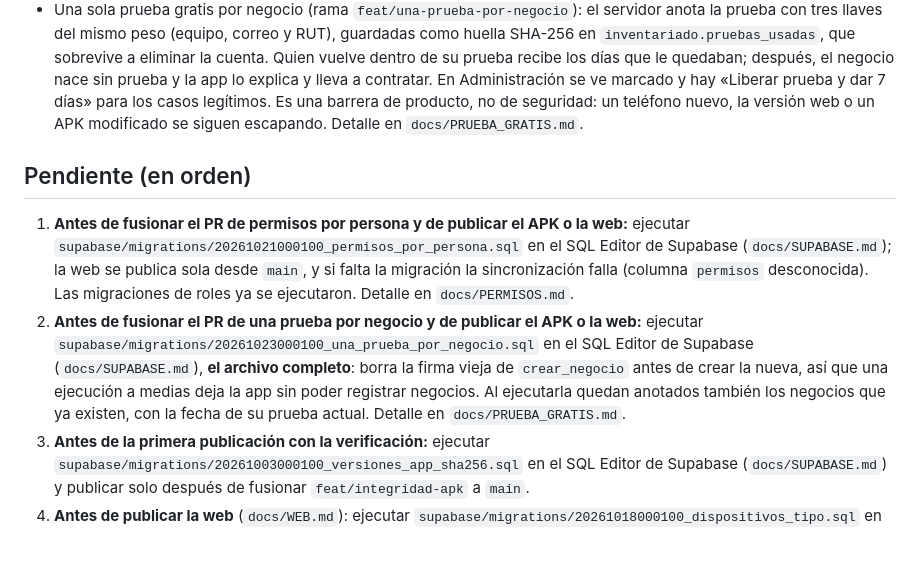
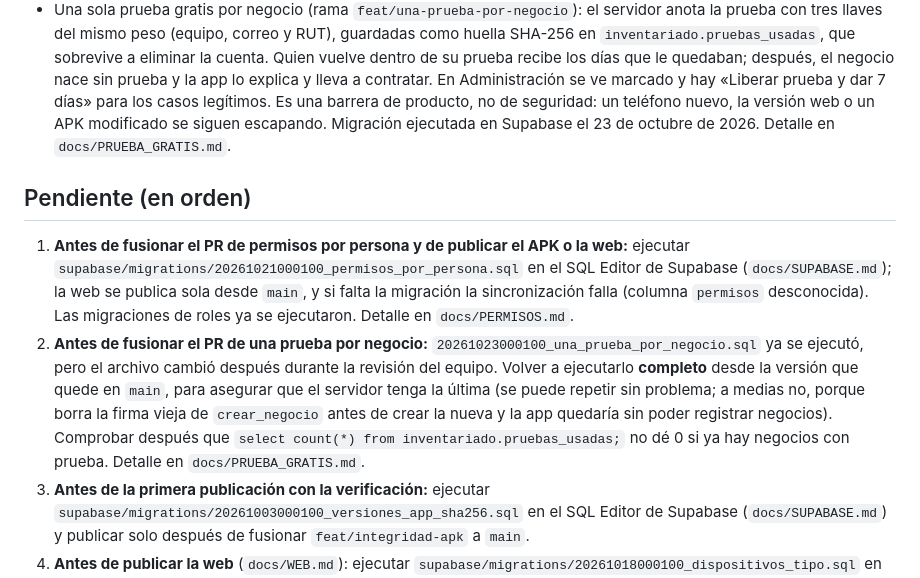
Before and after one commit to angelsek/inventariado, a Markdown page: docs/ESTADO_ACTUAL.md, the part around the change. GitHub-like rendering; blank space fills up the shorter version.

Commit message:
La migración ya se ejecutó, pero conviene repetirla al fusionar
El usuario la ejecutó en el SQL Editor el 23 de octubre de 2026. El archivo
cambió después, en la revisión del equipo (la regla del RUT, el bucle de
cerrojos, el respaldo con el primer equipo y la limpieza del ajuste), así que
el paso manual pasa de "ejecutar" a "volver a ejecutar la versión final", que
es repetible sin problema.

Co-Authored-By: Claude Opus 5 <noreply@anthropic.com>

```diff
--- a/docs/ESTADO_ACTUAL.md
+++ b/docs/ESTADO_ACTUAL.md
@@ -91,7 +91,8 @@ historial de facturación es lo que piden los bancos para abrir la cuenta.
   prueba recibe los días que le quedaban; después, el negocio nace sin prueba y la app lo explica
   y lleva a contratar. En Administración se ve marcado y hay «Liberar prueba y dar 7 días» para
   los casos legítimos. Es una barrera de producto, no de seguridad: un teléfono nuevo, la versión
-  web o un APK modificado se siguen escapando. Detalle en `docs/PRUEBA_GRATIS.md`.
+  web o un APK modificado se siguen escapando. Migración ejecutada en Supabase el 23 de octubre
+  de 2026. Detalle en `docs/PRUEBA_GRATIS.md`.
 
 ## Pendiente (en orden)
 
@@ -100,12 +101,13 @@ historial de facturación es lo que piden los bancos para abrir la cuenta.
    (`docs/SUPABASE.md`); la web se publica sola desde `main`, y si falta la migración la
    sincronización falla (columna `permisos` desconocida). Las migraciones de roles ya se
    ejecutaron. Detalle en `docs/PERMISOS.md`.
-2. **Antes de fusionar el PR de una prueba por negocio y de publicar el APK o la web:** ejecutar
-   `supabase/migrations/20261023000100_una_prueba_por_negocio.sql` en el SQL Editor de Supabase
-   (`docs/SUPABASE.md`), **el archivo completo**: borra la firma vieja de `crear_negocio` antes de
-   crear la nueva, así que una ejecución a medias deja la app sin poder registrar negocios. Al
-   ejecutarla quedan anotados también los negocios que ya existen, con la fecha de su prueba
-   actual. Detalle en `docs/PRUEBA_GRATIS.md`.
+2. **Antes de fusionar el PR de una prueba por negocio:** `20261023000100_una_prueba_por_negocio.sql`
+   ya se ejecutó, pero el archivo cambió después durante la revisión del equipo. Volver a
+   ejecutarlo **completo** desde la versión que quede en `main`, para asegurar que el servidor
+   tenga la última (se puede repetir sin problema; a medias no, porque borra la firma vieja de
+   `crear_negocio` antes de crear la nueva y la app quedaría sin poder registrar negocios).
+   Comprobar después que `select count(*) from inventariado.pruebas_usadas;` no dé 0 si ya hay
+   negocios con prueba. Detalle en `docs/PRUEBA_GRATIS.md`.
 3. **Antes de la primera publicación con la verificación:** ejecutar
    `supabase/migrations/20261003000100_versiones_app_sha256.sql` en el SQL Editor de Supabase
    (`docs/SUPABASE.md`) y publicar solo después de fusionar `feat/integridad-apk` a `main`.
```
Also changed, not shown: docs/SUPABASE.md (+1 -1 lines).
